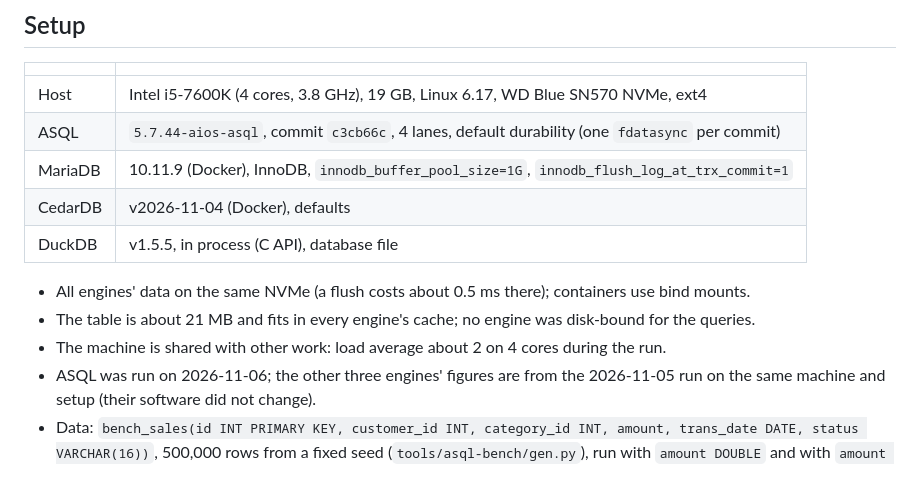
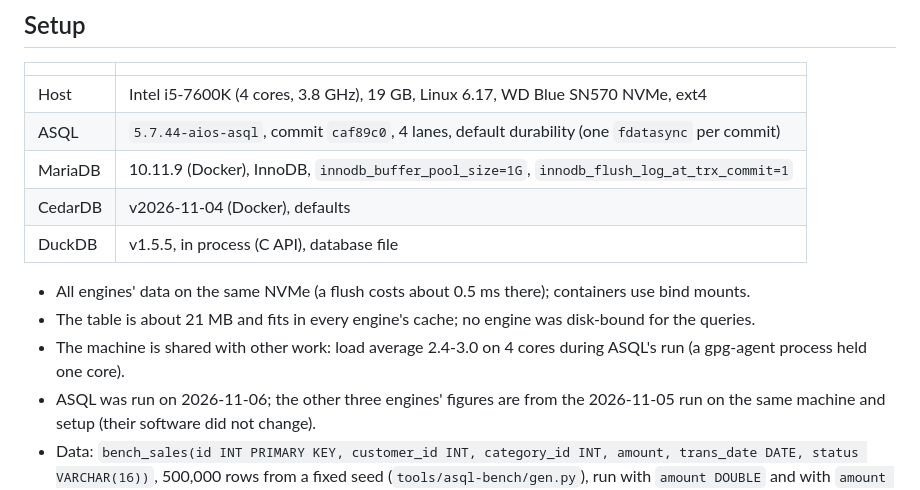
Before and after one commit to grnbene/aios, a Markdown page: docs/asql-benchmarks.md, the part around one of its changes. Rendered like a GitHub page.

```diff
--- a/docs/asql-benchmarks.md
+++ b/docs/asql-benchmarks.md
@@ -8,14 +8,15 @@ two passes; best in bold (several where ranges overlap).
 | | |
 |---|---|
 | Host | Intel i5-7600K (4 cores, 3.8 GHz), 19 GB, Linux 6.17, WD Blue SN570 NVMe, ext4 |
-| ASQL | `5.7.44-aios-asql`, commit `c3cb66c`, 4 lanes, default durability (one `fdatasync` per commit) |
+| ASQL | `5.7.44-aios-asql`, commit `caf89c0`, 4 lanes, default durability (one `fdatasync` per commit) |
 | MariaDB | 10.11.9 (Docker), InnoDB, `innodb_buffer_pool_size=1G`, `innodb_flush_log_at_trx_commit=1` |
 | CedarDB | v2026-11-04 (Docker), defaults |
 | DuckDB | v1.5.5, in process (C API), database file |
 
 - All engines' data on the same NVMe (a flush costs about 0.5 ms there); containers use bind mounts.
 - The table is about 21 MB and fits in every engine's cache; no engine was disk-bound for the queries.
-- The machine is shared with other work: load average about 2 on 4 cores during the run.
+- The machine is shared with other work: load average 2.4-3.0 on 4 cores during ASQL's run (a gpg-agent process
+  held one core).
 - ASQL was run on 2026-11-06; the other three engines' figures are from the 2026-11-05 run on the same machine and
   setup (their software did not change).
 - Data: `bench_sales(id INT PRIMARY KEY, customer_id INT, category_id INT, amount, trans_date DATE, status VARCHAR(16))`,
```
Also changed, not shown: other parts of docs/asql-benchmarks.md (+62 -63 lines).
